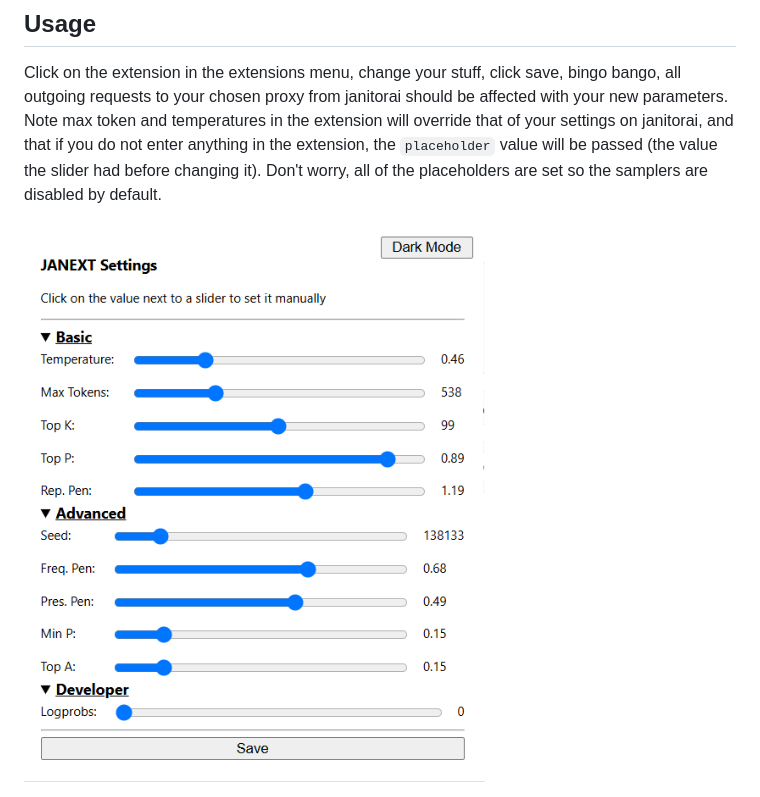
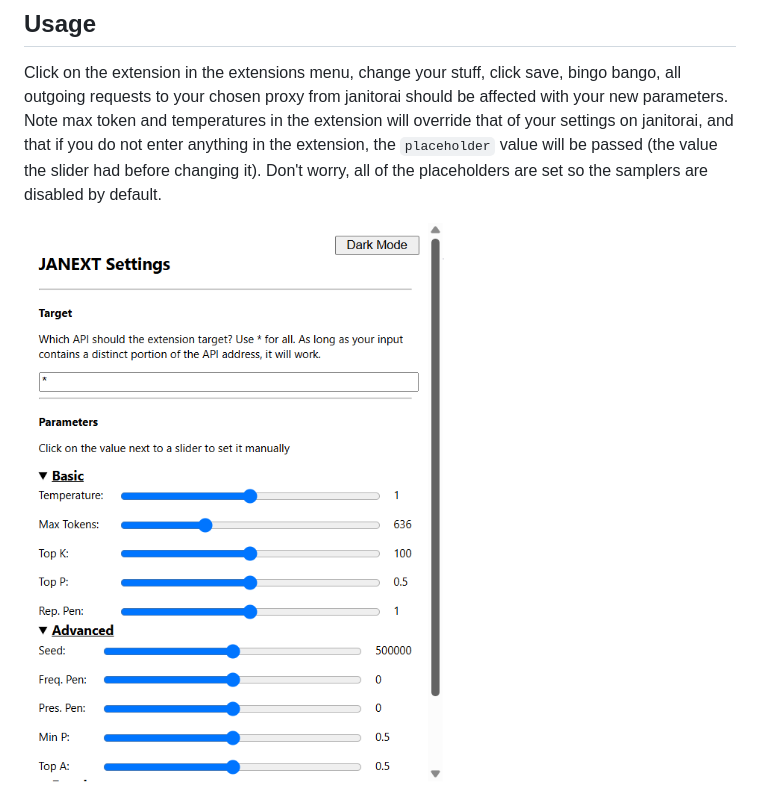
Before and after one commit to ofteless/JANEXT, a Markdown page: README.md, the part around the change. GitHub-like rendering; pictures changed too: img/readme_img.png (added), readme_img.png (deleted).

Commit message:
docs: dedicated `img` dir

```diff
--- a/README.md
+++ b/README.md
@@ -10,4 +10,4 @@ should be affected with your new parameters. Note max token and temperatures in
 that if you do not enter anything in the extension, the `placeholder` value will be passed (the value the slider had before changing it). Don't worry,
 all of the placeholders are set so the samplers are disabled by default.
 
-<img src="readme_img.png" alt="image of two google drive interfaces. one is using significantly less storage" style="display: block; margin-top: -1em;">
+<img src="img/readme_img.png" alt="image of two google drive interfaces. one is using significantly less storage" style="display: block; margin-top: -1em;">
```
